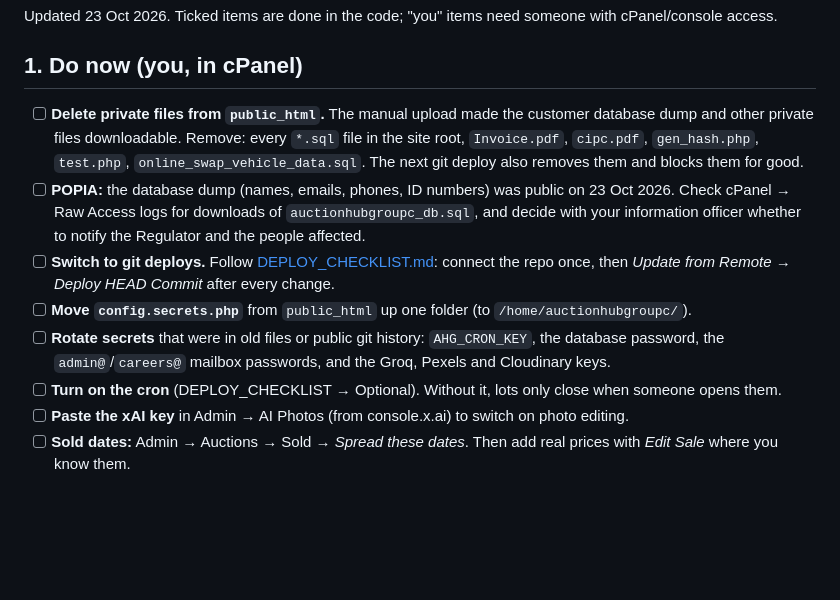
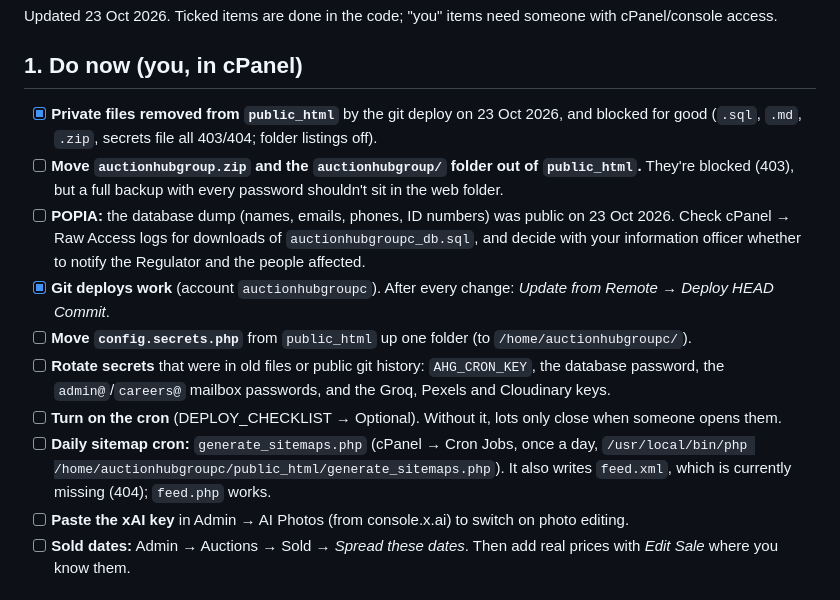
Before and after one commit to bothamaria169-code/auctionhubgroup, a Markdown page: TODO.md, the part around the change. GitHub-like rendering; blank space fills up the shorter version.

Commit message:
TODO: deploy working, private files cleaned, sitemap cron
Co-Authored-By: Claude Opus 5.5 <noreply@anthropic.com>

```diff
--- a/TODO.md
+++ b/TODO.md
@@ -4,19 +4,21 @@ Updated 23 Oct 2026. Ticked items are done in the code; "you" items need someone
 
 ## 1. Do now (you, in cPanel)
 
-- [ ] **Delete private files from `public_html`.** The manual upload made the customer database dump
-      and other private files downloadable. Remove: every `*.sql` file in the site root,
-      `Invoice.pdf`, `cipc.pdf`, `gen_hash.php`, `test.php`, `online_swap_vehicle_data.sql`.
-      The next git deploy also removes them and blocks them for good.
+- [x] **Private files removed from `public_html`** by the git deploy on 23 Oct 2026, and blocked for good
+      (`.sql`, `.md`, `.zip`, secrets file all 403/404; folder listings off).
+- [ ] **Move `auctionhubgroup.zip` and the `auctionhubgroup/` folder out of `public_html`.** They're blocked (403),
+      but a full backup with every password shouldn't sit in the web folder.
 - [ ] **POPIA:** the database dump (names, emails, phones, ID numbers) was public on 23 Oct 2026.
       Check cPanel → Raw Access logs for downloads of `auctionhubgroupc_db.sql`, and decide with your
       information officer whether to notify the Regulator and the people affected.
-- [ ] **Switch to git deploys.** Follow [DEPLOY_CHECKLIST.md](DEPLOY_CHECKLIST.md): connect the repo once, then
-      *Update from Remote* → *Deploy HEAD Commit* after every change.
+- [x] **Git deploys work** (account `auctionhubgroupc`). After every change: *Update from Remote* → *Deploy HEAD Commit*.
 - [ ] **Move `config.secrets.php`** from `public_html` up one folder (to `/home/auctionhubgroupc/`).
 - [ ] **Rotate secrets** that were in old files or public git history: `AHG_CRON_KEY`, the database password,
       the `admin@`/`careers@` mailbox passwords, and the Groq, Pexels and Cloudinary keys.
 - [ ] **Turn on the cron** (DEPLOY_CHECKLIST → Optional). Without it, lots only close when someone opens them.
+- [ ] **Daily sitemap cron:** `generate_sitemaps.php` (cPanel → Cron Jobs, once a day,
+      `/usr/local/bin/php /home/auctionhubgroupc/public_html/generate_sitemaps.php`). It also writes `feed.xml`,
+      which is currently missing (404); `feed.php` works.
 - [ ] **Paste the xAI key** in Admin → AI Photos (from console.x.ai) to switch on photo editing.
 - [ ] **Sold dates:** Admin → Auctions → Sold → *Spread these dates*. Then add real prices with *Edit Sale*
       where you know them.
```
